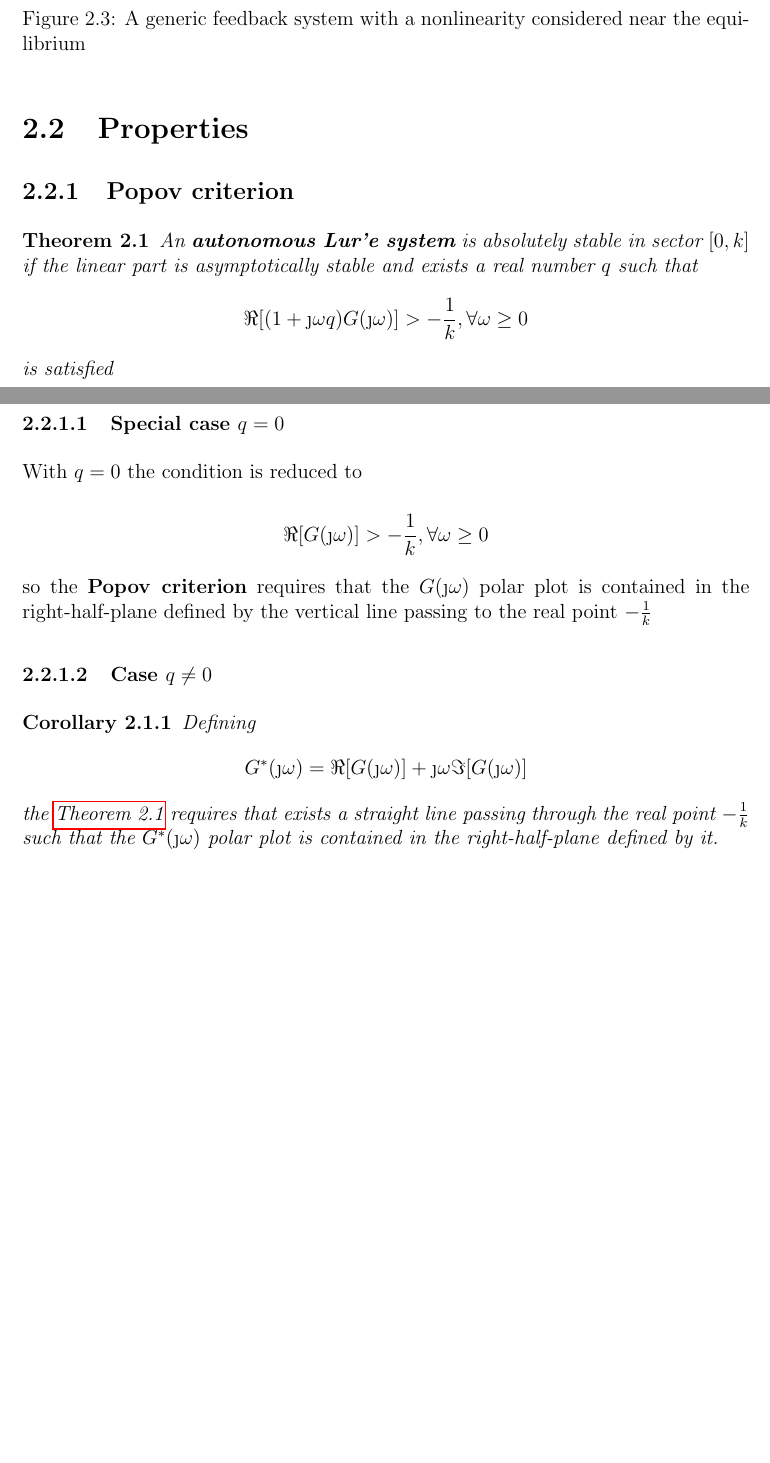
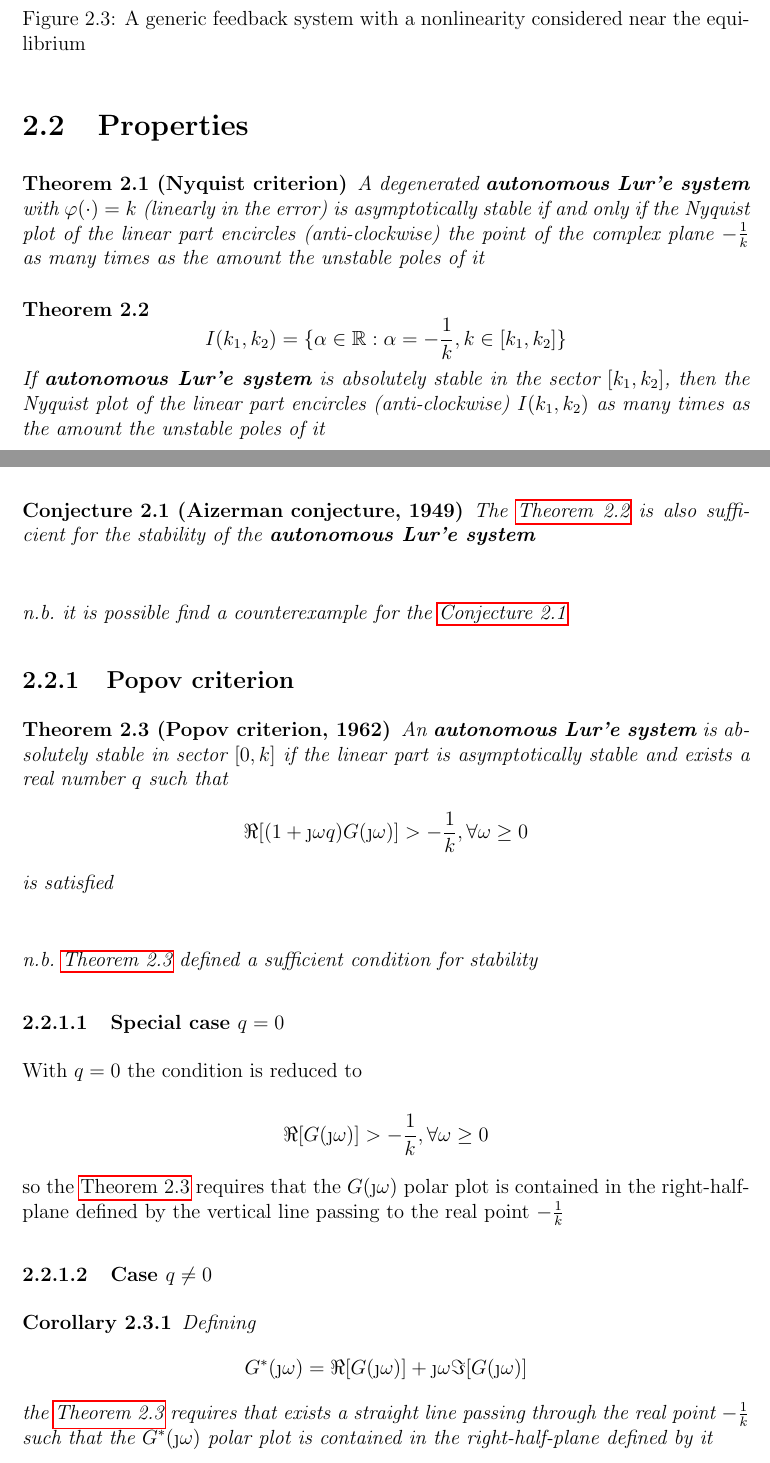
Before and after one commit to RobertoBochet/nc-notes, a LaTeX document (main.tex, which reads chapters/2-lure_systems.tex): two parts of pages 7 and 8 of 8 before the commit and two parts of pages 8 and 9 of 9 after it, joined at a grey line, cut so that both start at the same text, the shorter picture padded with empty space. Compiled offline with pdfLaTeX.

Commit message:
Added necessary criterion for lure

```diff
--- a/chapters/2-lure_systems.tex
+++ b/chapters/2-lure_systems.tex
@@ -120,15 +120,38 @@ From the definition of constant inputs we get $\Delta y^0 = \Delta u^0 = \Delta
 
 \section{Properties}
 
+\begin{theorem}[Nyquist criterion]\label{thm:nyquist}
+A degenerated \textbf{autonomous Lur'e system} with $\varphi(\cdot) = k$ (linearly in the error) is asymptotically stable if and only if the Nyquist plot of the linear part encircles (anti-clockwise) the point of the complex plane $-\frac{1}{k}$ as many times as the amount the unstable poles of it
+\end{theorem}
+
+\begin{theorem}\label{thm:lure-nyquist}
+    \[
+        I(k_1,k_2) = \{\alpha \in \Real : \alpha = -\frac{1}{k}, k \in [k_1,k_2]\}
+    \]
+    If \textbf{autonomous Lur'e system} is absolutely stable in the sector $[k_1,k_2]$, then the Nyquist plot of the linear part encircles (anti-clockwise) $I(k_1,k_2)$ as many times as the amount the unstable poles of it
+\end{theorem}
+
+\begin{nb}\cref{thm:lure-nyquist} defined a necessary condition for stability but not sufficient\end{nb}
+
+\begin{conjecture}[Aizerman conjecture, 1949]\label{cjt:aizerman}
+    The \cref{thm:lure-nyquist} is also sufficient for the stability of the \textbf{autonomous Lur'e system}
+\end{conjecture}
+
+\begin{nb}
+    it is possible find a counterexample for the \cref{cjt:aizerman}
+\end{nb}
+
 \subsection{Popov criterion}
 
-\begin{theorem}\label{thm:popov-stable}
+\begin{theorem}[Popov criterion, 1962]\label{thm:popov-criterion}
     An \textbf{autonomous Lur'e system} is absolutely stable in sector $[0,k]$ if the linear part is asymptotically stable and exists a real number $q$ such that
     \[
         \Re [(1+\j \omega q) G(\j \omega)] > - \frac{1}{k}, \forall \omega \geq 0
     \]
     is satisfied
 \end{theorem}
+
+\begin{nb}\cref{thm:popov-criterion} defined a sufficient condition for stability\end{nb}
 
 \subsubsection{Special case $q=0$}
 
@@ -138,7 +161,7 @@ With $q=0$ the condition is reduced to
     \Re [G(\j \omega)] > - \frac{1}{k}, \forall \omega \geq 0
 \]
 
-so the \textbf{Popov criterion} requires that the $G(\j\omega)$ polar plot is contained in the right-half-plane defined by the vertical line passing to the real point $-\frac{1}{k}$
+so the \cref{thm:popov-criterion} requires that the $G(\j\omega)$ polar plot is contained in the right-half-plane defined by the vertical line passing to the real point $-\frac{1}{k}$
 
 \subsubsection{Case $q \neq 0$}
 
@@ -147,5 +170,5 @@ so the \textbf{Popov criterion} requires that the $G(\j\omega)$ polar plot is co
     \[
         G^*(\j\omega) = \Re[G(\j\omega)] + \j\omega \Im[G(\j\omega)]
     \]
-    the \autoref{thm:popov-stable} requires that exists a straight line passing through the real point $-\frac{1}{k}$ such that the $G^*(\j\omega)$ polar plot is contained in the right-half-plane defined by it.
+    the \cref{thm:popov-criterion} requires that exists a straight line passing through the real point $-\frac{1}{k}$ such that the $G^*(\j\omega)$ polar plot is contained in the right-half-plane defined by it
 \end{corollary}
--- a/main.tex
+++ b/main.tex
@@ -9,6 +9,7 @@
 \usepackage[pdfusetitle]{hyperref}
 \usepackage{enumitem}
 \usepackage{nicefrac}
+\usepackage[capitalize,nameinlink,noabbrev]{cleveref}
 
 \usepackage{geometry}
 \geometry{
@@ -136,6 +137,7 @@ bottom=30mm
 \newtheorem{theorem}{Theorem}[chapter]
 \newtheorem{corollary}{Corollary}[theorem]
 \newtheorem{lemma}[theorem]{Lemma}
+\newtheorem{conjecture}{Conjecture}[chapter]
 
 \newcommand{\warning}[1]{\textcolor{red}{WARNING #1}}
 
```
Also changed, not shown: chapters/2-lure_systems.tex (6 more changed lines).
